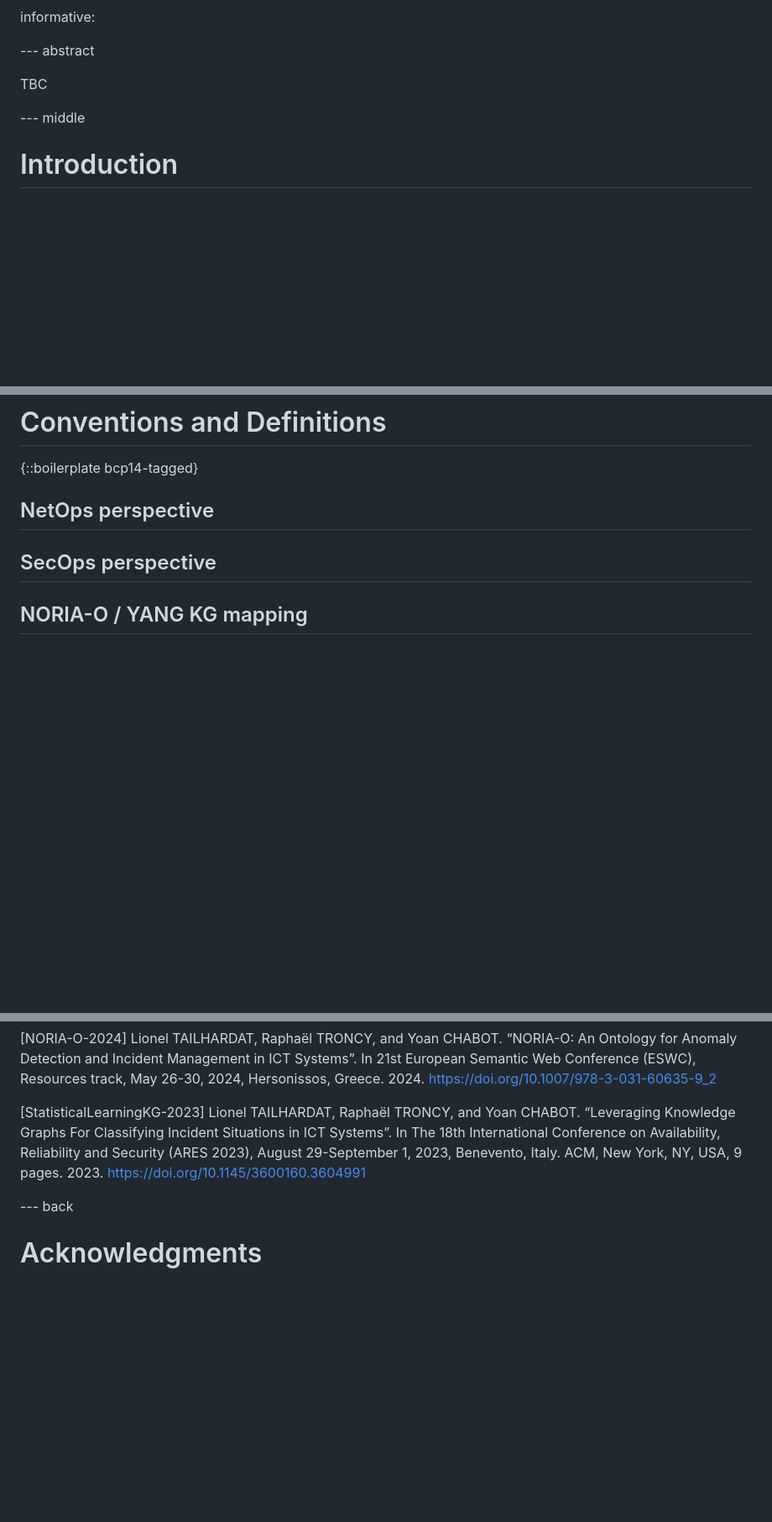
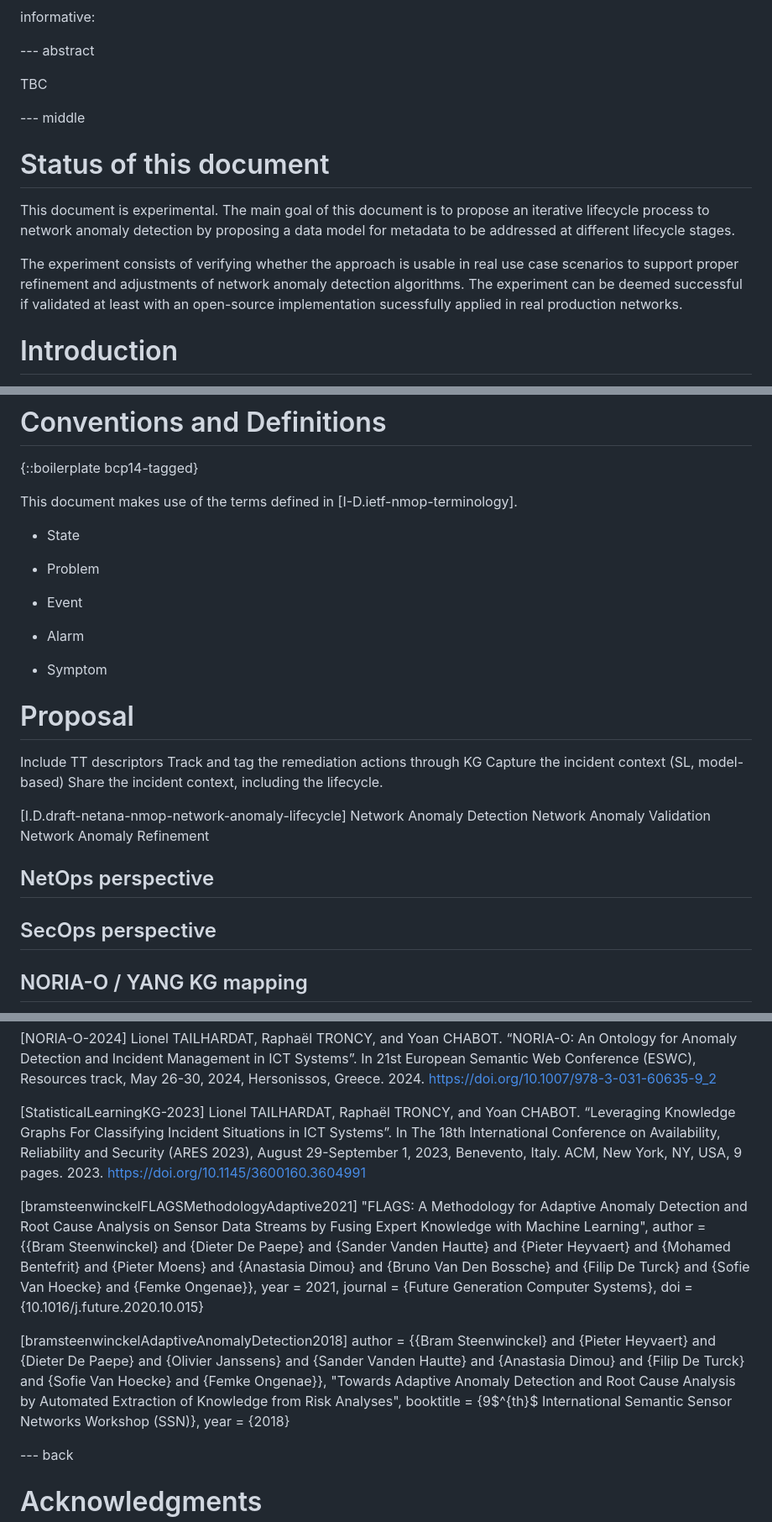
Before and after one commit to GenEars/draft-noria-incident-management-at-scale, a Markdown page: draft-tailhardat-nmop-incident-management-noria.md, 3 parts joined by grey strips. Shown at 84% size. Rendered like a GitHub page; blank space fills up the shorter version.

Commit message:
Added refs.
Signed-off-by: lionel.tailhardat <lionel.tailhardat@orange.com>

```diff
--- a/draft-tailhardat-nmop-incident-management-noria.md
+++ b/draft-tailhardat-nmop-incident-management-noria.md
@@ -40,6 +40,19 @@ TBC
 
 --- middle
 
+# Status of this document
+
+This document is experimental.  The main goal of this document is to
+propose an iterative lifecycle process to network anomaly detection
+by proposing a data model for metadata to be addressed at different
+lifecycle stages.
+
+The experiment consists of verifying whether the approach is usable
+in real use case scenarios to support proper refinement and
+adjustments of network anomaly detection algorithms.  The experiment
+can be deemed successful if validated at least with an open-source
+implementation sucessfully applied in real production networks.
+
 # Introduction
 
 TODO Introduction
@@ -68,6 +81,30 @@ Since ..., this document defines ...
 {::boilerplate bcp14-tagged}
 
 
+This document makes use of the terms defined in
+[I-D.ietf-nmop-terminology].
+
+*  State
+
+*  Problem
+
+*  Event
+
+*  Alarm
+
+*  Symptom
+
+# Proposal
+
+Include TT descriptors
+Track and tag the remediation actions through KG
+Capture the incident context (SL, model-based)
+Share the incident context, including the lifecycle.
+
+[I.D.draft-netana-nmop-network-anomaly-lifecycle]
+Network Anomaly Detection
+Network Anomaly Validation
+Network Anomaly Refinement
 
 ## NetOps perspective
 
@@ -311,6 +354,19 @@ TBC ...
   2023.
   https://doi.org/10.1145/3600160.3604991
 
+[bramsteenwinckelFLAGSMethodologyAdaptive2021]
+  "FLAGS: A Methodology for Adaptive Anomaly Detection and Root Cause Analysis on Sensor Data Streams by Fusing Expert Knowledge with Machine Learning",
+    author = {{Bram Steenwinckel} and {Dieter De Paepe} and {Sander Vanden Hautte} and {Pieter Heyvaert} and {Mohamed Bentefrit} and {Pieter Moens} and {Anastasia Dimou} and {Bruno Van Den Bossche} and {Filip De Turck} and {Sofie Van Hoecke} and {Femke Ongenae}},
+    year = 2021,
+    journal = {Future Generation Computer Systems},
+    doi = {10.1016/j.future.2020.10.015}
+
+[bramsteenwinckelAdaptiveAnomalyDetection2018]
+    author = {{Bram Steenwinckel} and {Pieter Heyvaert} and {Dieter De Paepe} and {Olivier Janssens} and {Sander Vanden Hautte} and {Anastasia Dimou} and {Filip De Turck} and {Sofie Van Hoecke} and {Femke Ongenae}},
+    "Towards Adaptive Anomaly Detection and Root Cause Analysis by Automated Extraction of Knowledge from Risk Analyses",
+    booktitle = {9$^{th}$ International Semantic Sensor Networks Workshop (SSN)},
+    year = {2018}
+
 --- back
 
 # Acknowledgments
```
Also changed, not shown: other parts of draft-tailhardat-nmop-incident-management-noria.md (+6 -0 lines).
